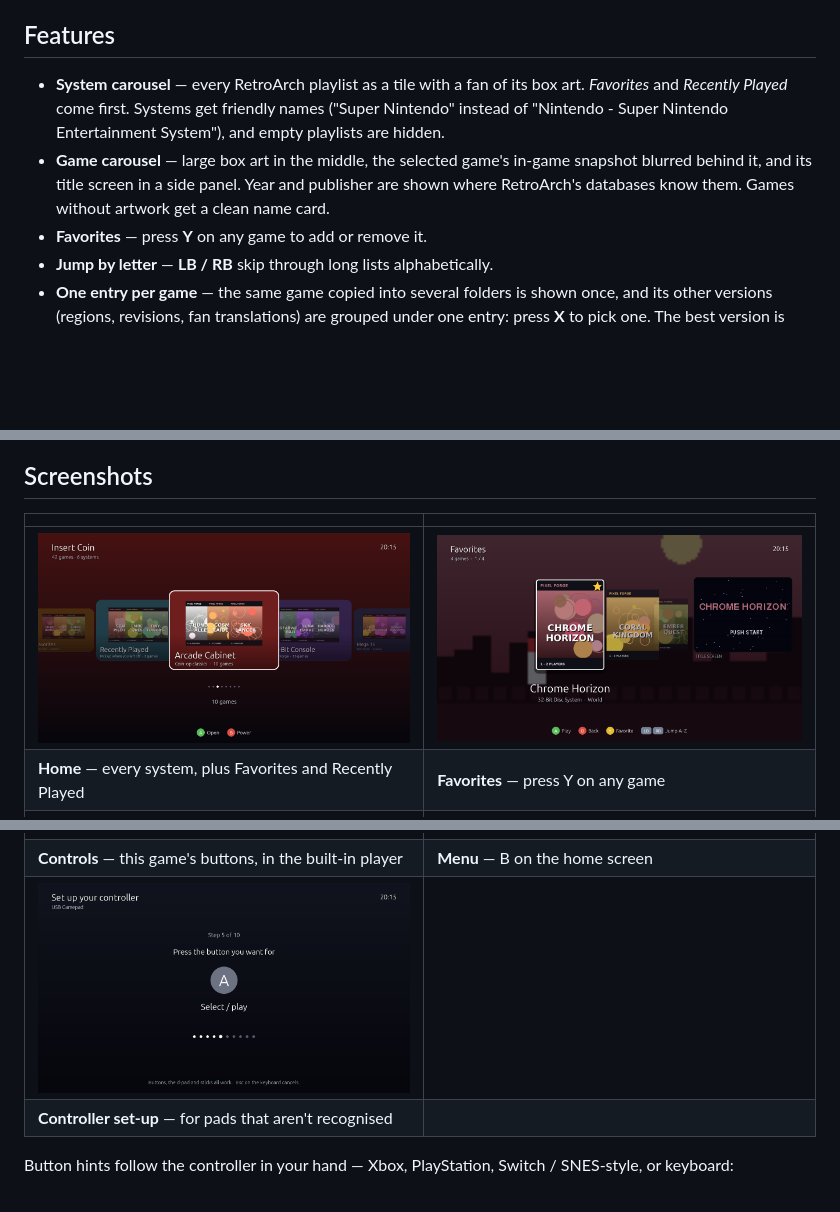
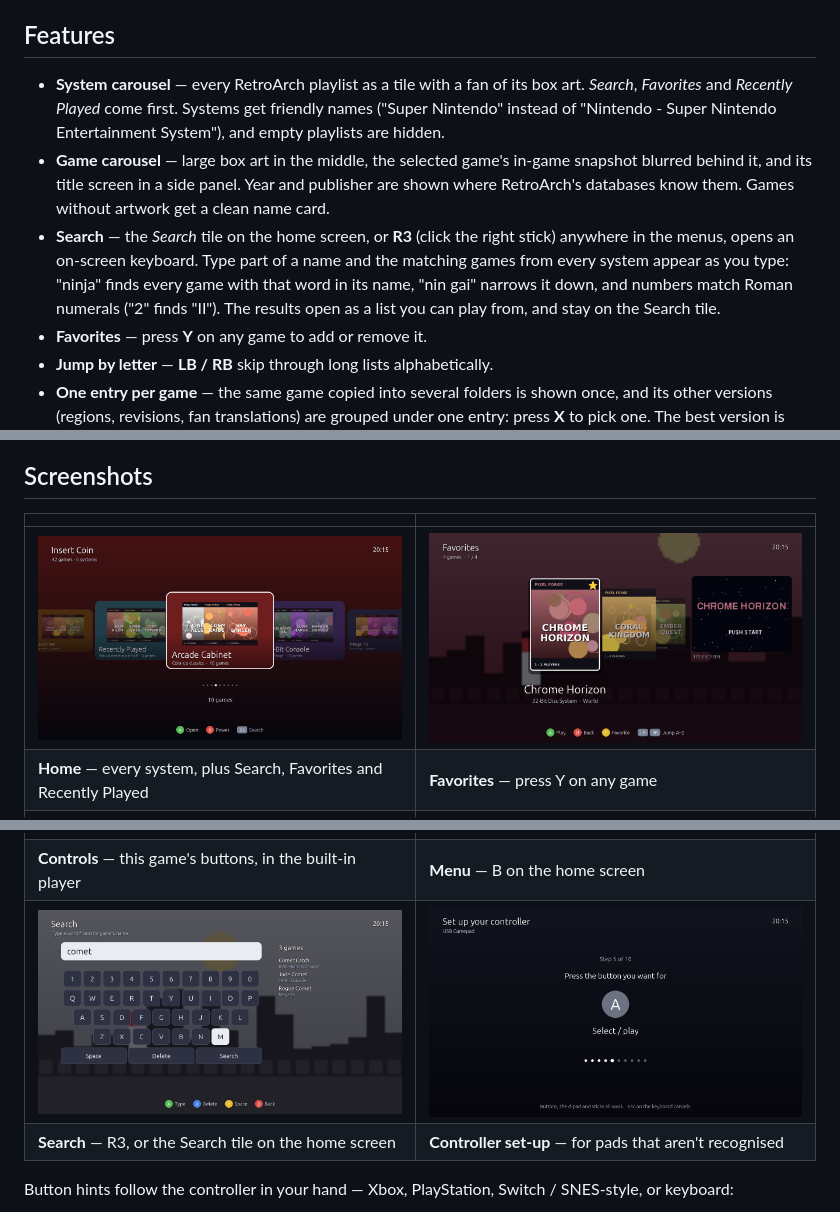
Before and after one commit to Madmartigan1/insert-coin, a Markdown page: README.md, 3 parts joined by grey strips. GitHub-like rendering; pictures changed too: docs/screenshots/home.png, docs/screenshots/search.png (added); blank space fills up the shorter version.

```diff
--- a/README.md
+++ b/README.md
@@ -54,12 +54,17 @@ vice versa.
 ## Features
 
 - **System carousel** — every RetroArch playlist as a tile with a fan of its box art.
-  *Favorites* and *Recently Played* come first. Systems get friendly names
+  *Search*, *Favorites* and *Recently Played* come first. Systems get friendly names
   ("Super Nintendo" instead of "Nintendo - Super Nintendo Entertainment System"), and empty
   playlists are hidden.
 - **Game carousel** — large box art in the middle, the selected game's in-game snapshot blurred
   behind it, and its title screen in a side panel. Year and publisher are shown where
   RetroArch's databases know them. Games without artwork get a clean name card.
+- **Search** — the *Search* tile on the home screen, or **R3** (click the right stick) anywhere in the
+  menus, opens an on-screen keyboard. Type part of a name and the matching games from every system
+  appear as you type: "ninja" finds every game with that word in its name, "nin gai" narrows it
+  down, and numbers match Roman numerals ("2" finds "II"). The results open as a list you can play
+  from, and stay on the Search tile.
 - **Favorites** — press **Y** on any game to add or remove it.
 - **Jump by letter** — **LB / RB** skip through long lists alphabetically.
 - **One entry per game** — the same game copied into several folders is shown once, and its
@@ -90,13 +95,13 @@ vice versa.
 | | |
 |---|---|
 | ![Home screen: a carousel of systems, each with a fan of its box art](docs/screenshots/home.png) | ![Favorites, shared with RetroArch's own favorites list](docs/screenshots/favorites.png) |
-| **Home** — every system, plus Favorites and Recently Played | **Favorites** — press Y on any game |
+| **Home** — every system, plus Search, Favorites and Recently Played | **Favorites** — press Y on any game |
 | ![The Versions list: one game in five versions, the best one first](docs/screenshots/versions.png) | ![The built-in player's pause menu: Resume, Controls, Quit game](docs/screenshots/game_menu.png) |
 | **Versions** — X on a game with more than one | **Game menu** — Select + Start in the built-in player |
 | ![The built-in player's Controls screen: each game button with the controller button that does it](docs/screenshots/game_controls.png) | ![The menu: Resume, Sound, Player, Games, Set up controller, Exit Insert Coin](docs/screenshots/menu.png) |
 | **Controls** — this game's buttons, in the built-in player | **Menu** — B on the home screen |
-| ![Controller set-up: press the button you want for each action](docs/screenshots/controller_setup.png) | |
-| **Controller set-up** — for pads that aren't recognised | |
+| ![Search: an on-screen keyboard, with the matching games listed as you type](docs/screenshots/search.png) | ![Controller set-up: press the button you want for each action](docs/screenshots/controller_setup.png) |
+| **Search** — R3, or the Search tile on the home screen | **Controller set-up** — for pads that aren't recognised |
 
 Button hints follow the controller in your hand — Xbox, PlayStation, Switch / SNES-style, or keyboard:
 
```
Also changed, not shown: other parts of README.md (+6 -0 lines), 8 other files.
